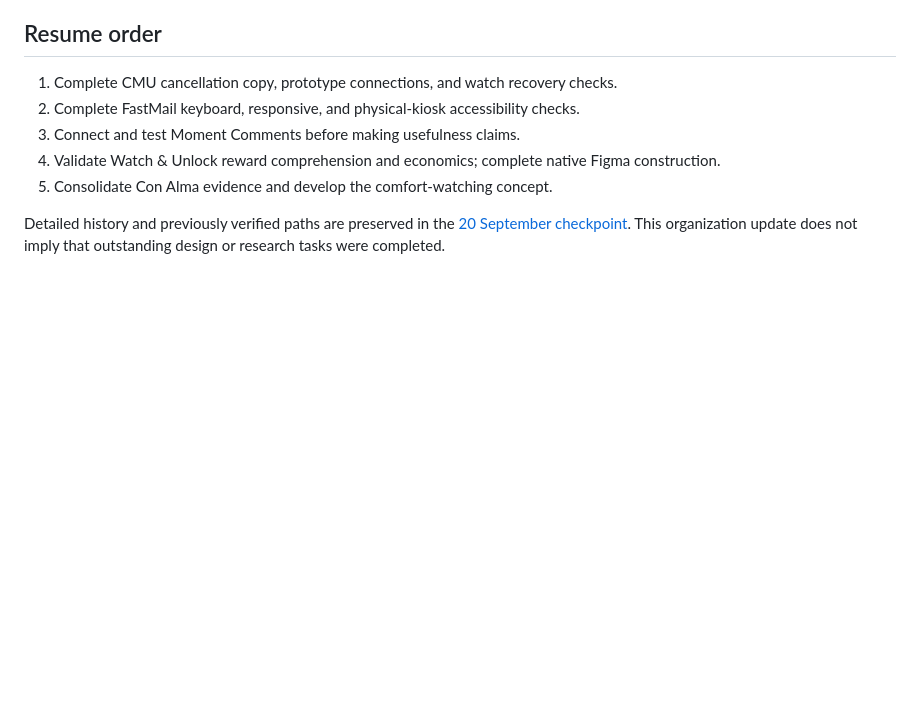
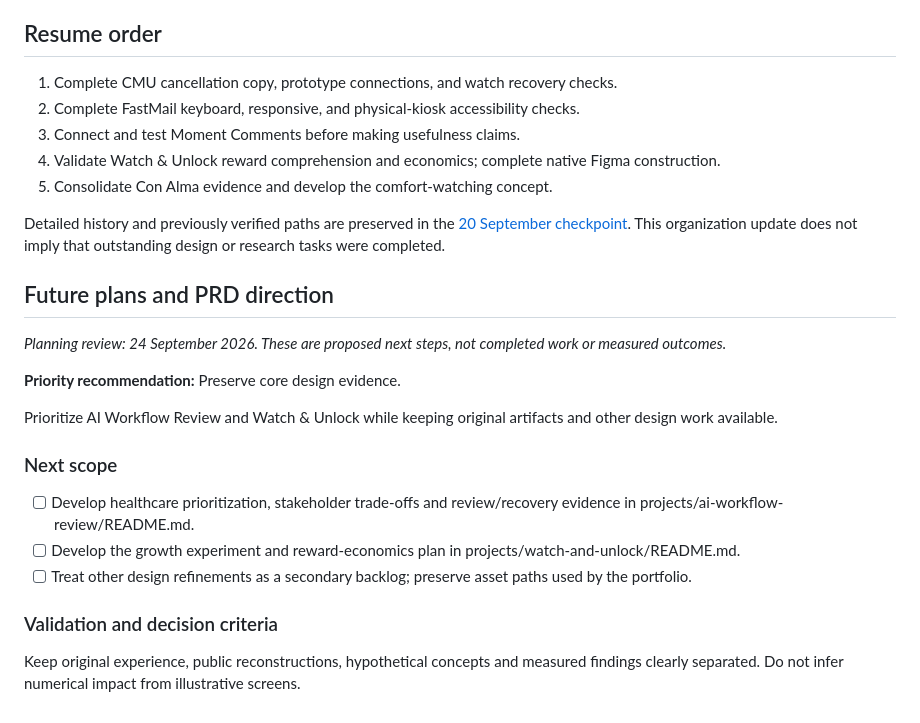
Before and after one commit to Eskstrom/figma-portfolio-checkpoint, a Markdown page: README.md, the part around the change. GitHub-like rendering; blank space fills up the shorter version.

```diff
--- a/README.md
+++ b/README.md
@@ -52,3 +52,23 @@ The project folders link to Figma where it is the editable source. Public docume
 5. Consolidate Con Alma evidence and develop the comfort-watching concept.
 
 Detailed history and previously verified paths are preserved in the [20 September checkpoint](notes/CHECKPOINT-2026-09-20.md). This organization update does not imply that outstanding design or research tasks were completed.
+
+<!-- portfolio-future-plans:start -->
+## Future plans and PRD direction
+
+*Planning review: 24 September 2026. These are proposed next steps, not completed work or measured outcomes.*
+
+**Priority recommendation:** Preserve core design evidence.
+
+Prioritize AI Workflow Review and Watch & Unlock while keeping original artifacts and other design work available.
+
+### Next scope
+
+- [ ] Develop healthcare prioritization, stakeholder trade-offs and review/recovery evidence in projects/ai-workflow-review/README.md.
+- [ ] Develop the growth experiment and reward-economics plan in projects/watch-and-unlock/README.md.
+- [ ] Treat other design refinements as a secondary backlog; preserve asset paths used by the portfolio.
+
+### Validation and decision criteria
+
+Keep original experience, public reconstructions, hypothetical concepts and measured findings clearly separated. Do not infer numerical impact from illustrative screens.
+<!-- portfolio-future-plans:end -->
```
Also changed, not shown: projects/ai-workflow-review/README.md (+21 -0 lines), projects/watch-and-unlock/README.md (+22 -0 lines).
